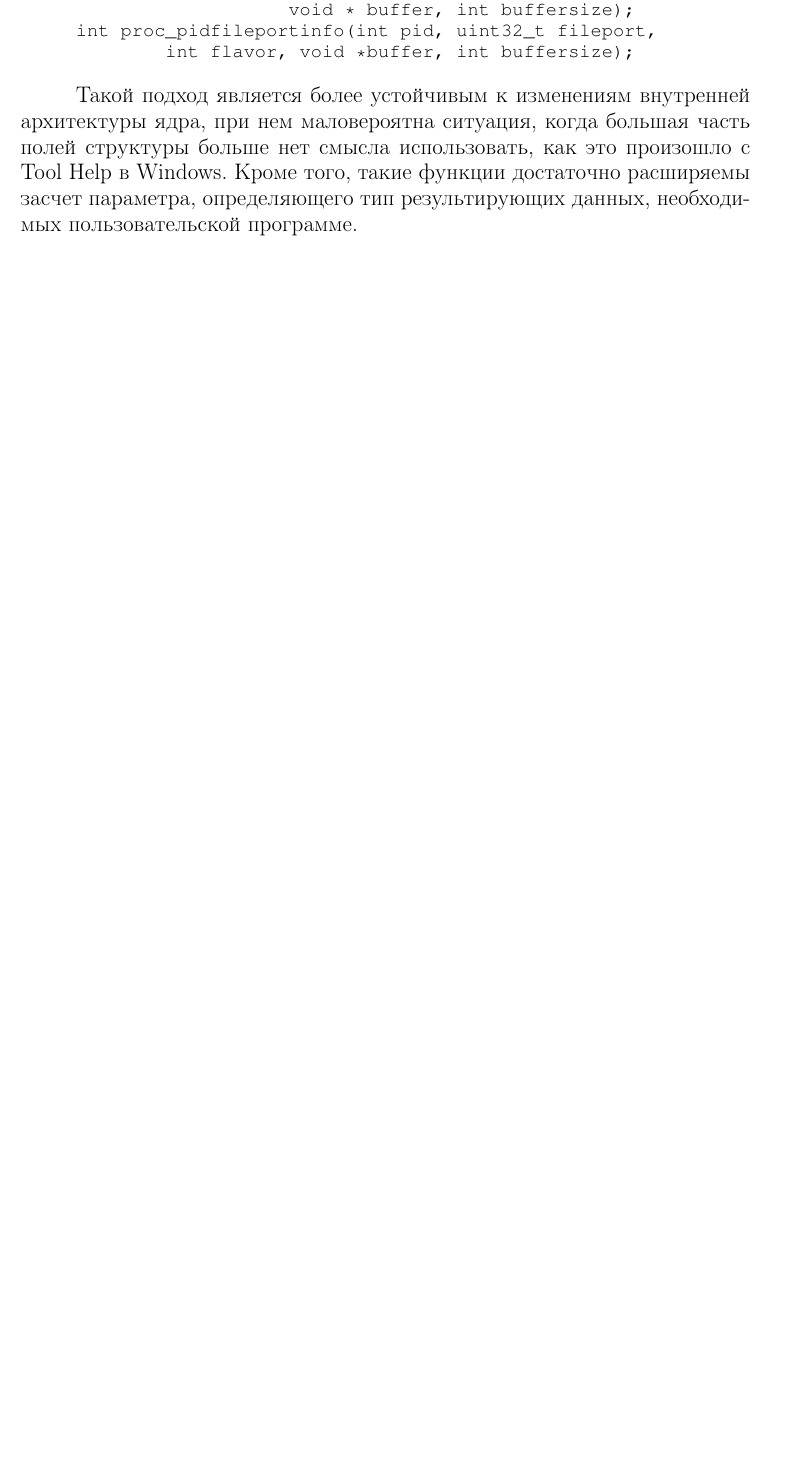
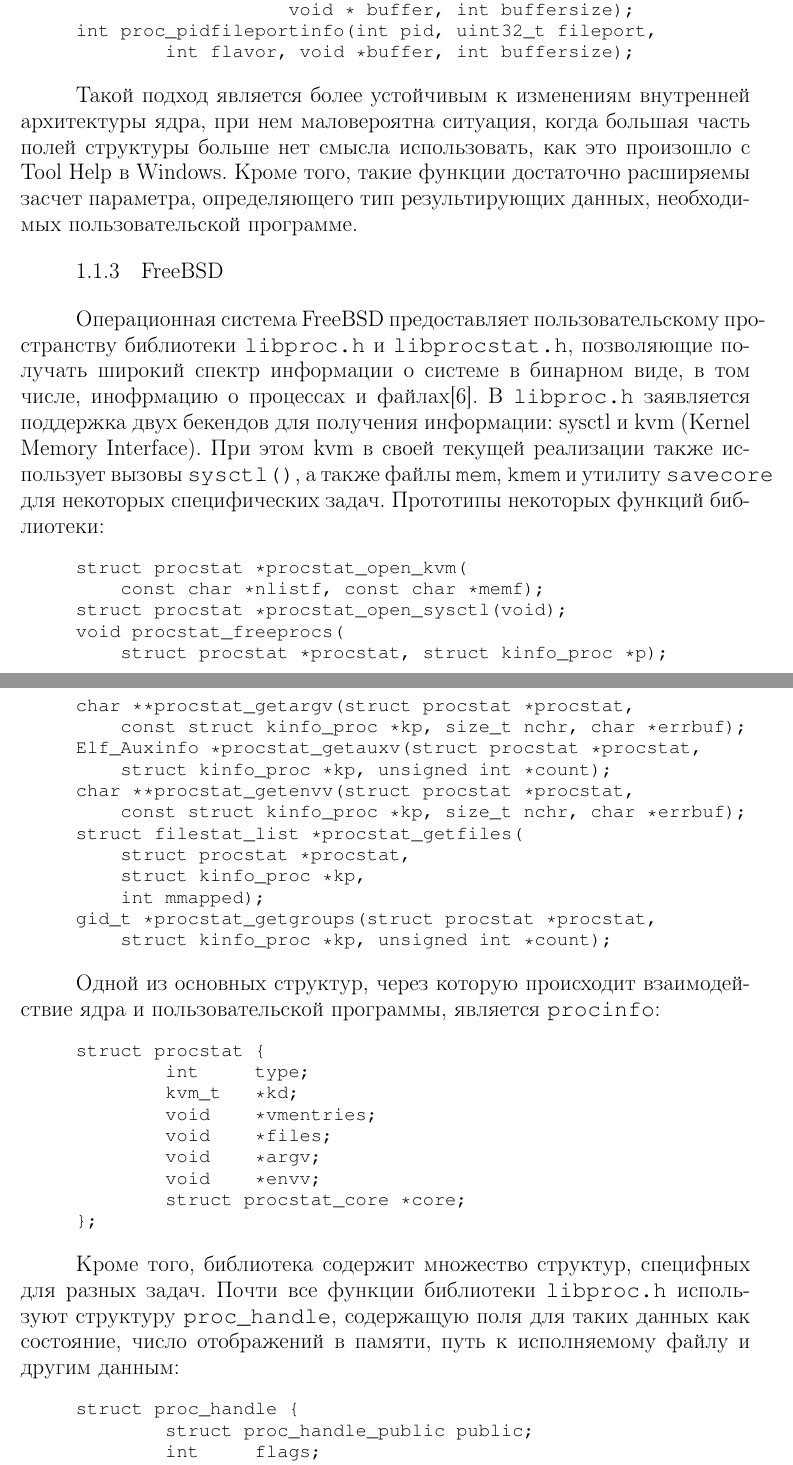
Before and after one commit to alex-pat/report, a LaTeX thesis (diploma_report.tex, which reads sec_domain.tex): part of page 8 of 55 before the commit and two parts of pages 8 and 9 of 56 after it, the two joined at a grey line, cut so that both start at the same text, the shorter picture padded with empty space. Compiled offline with pdfLaTeX.

Commit message:
dom-sec-ref
Signed-off-by: Alexander Pateenok <pateenoc@gmail.com>

```diff
--- a/sec_domain.tex
+++ b/sec_domain.tex
@@ -187,3 +187,65 @@ int proc_pidfileportinfo(int pid, uint32_t fileport,
 функции достаточно расширяемы засчет параметра, определяющего тип результирующих
 данных, необходимых пользовательской программе.
 
+\subsubsection{FreeBSD}
+\label{sub:domain:analogs:freebsd}
+
+Операционная система FreeBSD предоставляет пользовательскому пространству
+библиотеки \texttt{libproc.h} и \texttt{libprocstat.h}, позволяющие получать
+широкий спектр информации о системе в бинарном виде, в том числе, инофрмацию о
+процессах и файлах\cite{freebsd}. В \texttt{libproc.h} заявляется поддержка двух
+бекендов для получения информации: sysctl и kvm (Kernel Memory Interface). При
+этом kvm в своей текущей реализации также использует вызовы \texttt{sysctl()}, а
+также файлы \texttt{mem}, \texttt{kmem} и утилиту \texttt{savecore} для
+некоторых специфических задач. Прототипы некоторых функций библиотеки:
+
+\medskip
+\begin{lstlisting}[style=cstyle]
+struct procstat *procstat_open_kvm(
+    const char *nlistf, const char *memf);
+struct procstat *procstat_open_sysctl(void);
+void procstat_freeprocs(
+    struct procstat *procstat, struct kinfo_proc *p);
+char **procstat_getargv(struct procstat *procstat,
+    const struct kinfo_proc *kp, size_t nchr, char *errbuf);
+Elf_Auxinfo *procstat_getauxv(struct procstat *procstat,
+    struct kinfo_proc *kp, unsigned int *count);
+char **procstat_getenvv(struct procstat *procstat,
+    const struct kinfo_proc *kp, size_t nchr, char *errbuf);
+struct filestat_list *procstat_getfiles(
+    struct procstat *procstat,
+    struct kinfo_proc *kp,
+    int mmapped);
+gid_t *procstat_getgroups(struct procstat *procstat,
+    struct kinfo_proc *kp, unsigned int *count);
+\end{lstlisting}
+\medskip
+
+Одной из основных структур, через которую происходит взаимодействие ядра и
+пользовательской программы, является \texttt{procinfo}:
+
+\medskip
+\begin{lstlisting}[style=cstyle]
+struct procstat {
+	int	type;
+	kvm_t	*kd;
+	void	*vmentries;
+	void	*files;
+	void	*argv;
+	void	*envv;
+	struct procstat_core *core;
+};
+\end{lstlisting}
+\medskip
+
+Кроме того, библиотека содержит множество структур, специфных для разных задач.
+Почти все функции библиотеки \texttt{libproc.h} используют структуру
+\texttt{proc\_handle}, содержащую поля для таких данных как состояние, число
+отображений в памяти, путь к исполняемому файлу и другим данным:
+
+\medskip
+\begin{lstlisting}[style=cstyle]
+struct proc_handle {
+	struct proc_handle_public public;
+	int	flags;
+	int	status;
```
Also changed, not shown: annexes.tex (+15 -4 lines), bibliography_database.bib (+9 -22 lines), sec_testing.tex (+46 -0 lines), sec_domain.tex (83 more changed lines), 1 other file.
